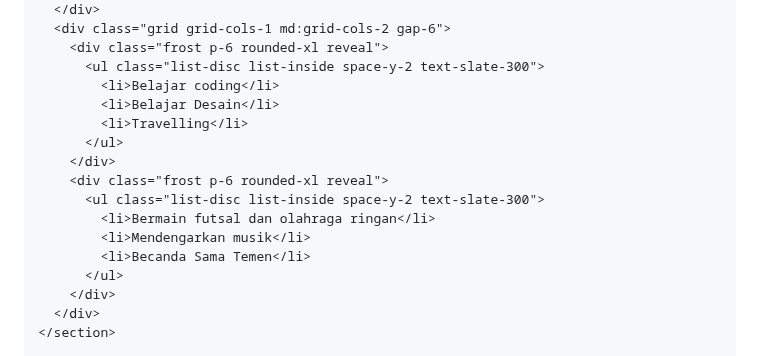
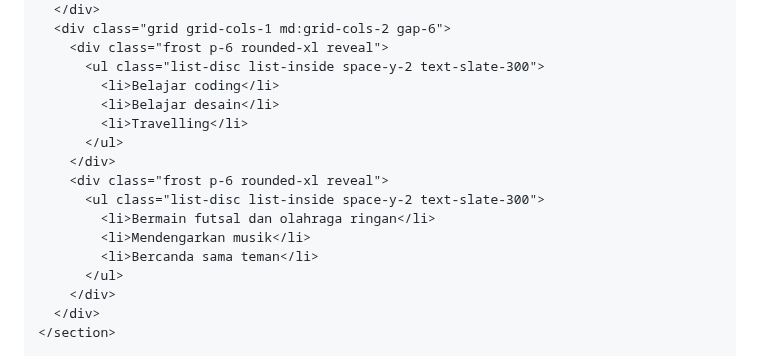
Before and after one commit to maulanaibrahimm709-oss/MaulanaIbrahim-Website, a Markdown page: README.md, the part around one of its changes. Drawn GitHub-style.

```diff
--- a/README.md
+++ b/README.md
@@ -104,7 +105,7 @@
         <div class="frost p-6 rounded-xl reveal">
           <ul class="list-disc list-inside space-y-2 text-slate-300">
             <li>Belajar coding</li>
-            <li>Belajar Desain</li>
+            <li>Belajar desain</li>
             <li>Travelling</li>
           </ul>
         </div>
@@ -112,7 +113,7 @@
           <ul class="list-disc list-inside space-y-2 text-slate-300">
             <li>Bermain futsal dan olahraga ringan</li>
             <li>Mendengarkan musik</li>
-            <li>Becanda Sama Temen</li>
+            <li>Bercanda sama teman</li>
           </ul>
         </div>
       </div>
```
Also changed, not shown: other parts of README.md (+6 -5 lines).
